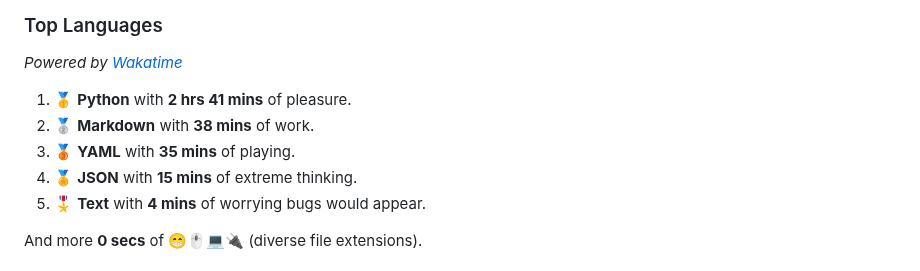
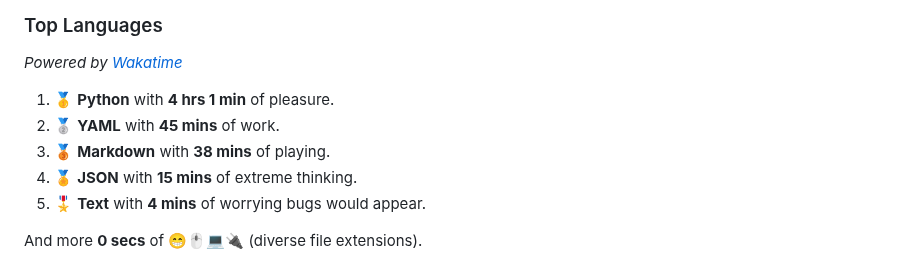
Before and after one commit to wilkerHop/wilkerHop, a Markdown page: README.md, the part around the change. GitHub-like rendering.

Commit message:
docs: update news

```diff
--- a/README.md
+++ b/README.md
@@ -83,9 +83,9 @@
 
 _Powered by [Wakatime](https://wakatime.com/@wilkerHop)_
 
-1. 🥇 **Python** with **2 hrs 41 mins** of pleasure.
-2. 🥈 **Markdown** with **38 mins** of work.
-3. 🥉 **YAML** with **35 mins** of playing.
+1. 🥇 **Python** with **4 hrs 1 min** of pleasure.
+2. 🥈 **YAML** with **45 mins** of work.
+3. 🥉 **Markdown** with **38 mins** of playing.
 4. 🏅 **JSON** with **15 mins** of extreme thinking.
 5. 🎖️ **Text** with **4 mins** of worrying bugs would appear.
 
```
